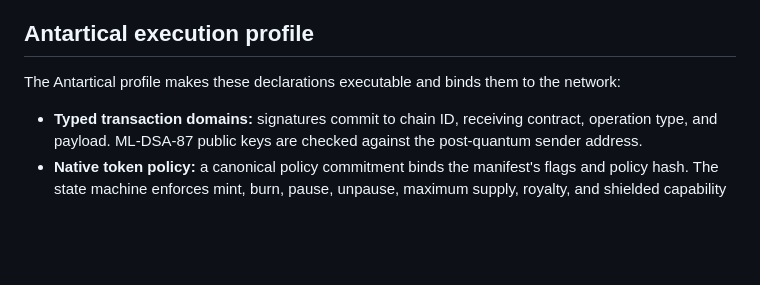
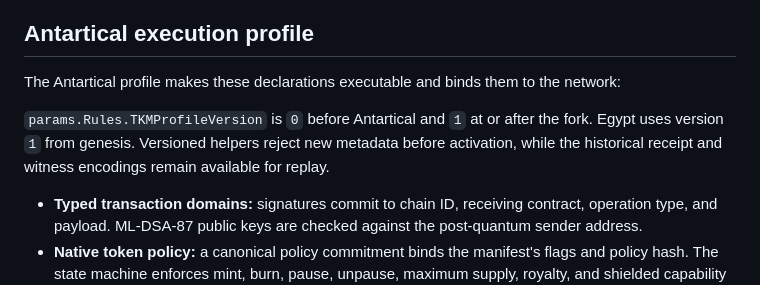
Before and after one commit to tkmchain/Website, a Markdown page: content/en/evm.md, the part around the change. Rendered like a GitHub page; blank space fills up the shorter version.

Commit message:
document Antartical profile activation

```diff
--- a/content/en/evm.md
+++ b/content/en/evm.md
@@ -33,6 +33,11 @@ Capability flags tell a wallet what to review before signing: mintable, burnable
 
 The Antartical profile makes these declarations executable and binds them to
 the network:
+
+`params.Rules.TKMProfileVersion` is `0` before Antartical and `1` at or after
+the fork. Egypt uses version `1` from genesis. Versioned helpers reject new
+metadata before activation, while the historical receipt and witness
+encodings remain available for replay.
 
 - **Typed transaction domains:** signatures commit to chain ID, receiving
   contract, operation type, and payload. ML-DSA-87 public keys are checked
```
Also changed, not shown: content/en/blog.md (+3 -1 lines).
